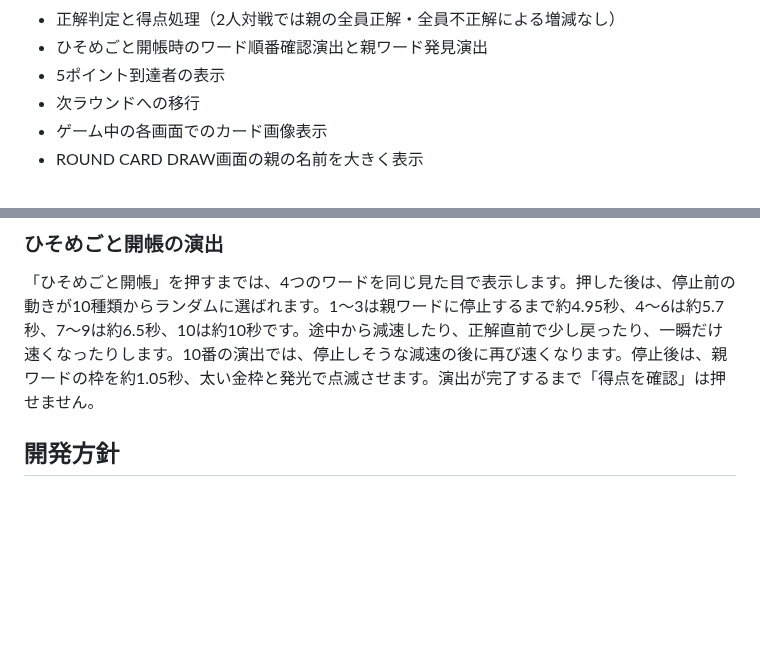
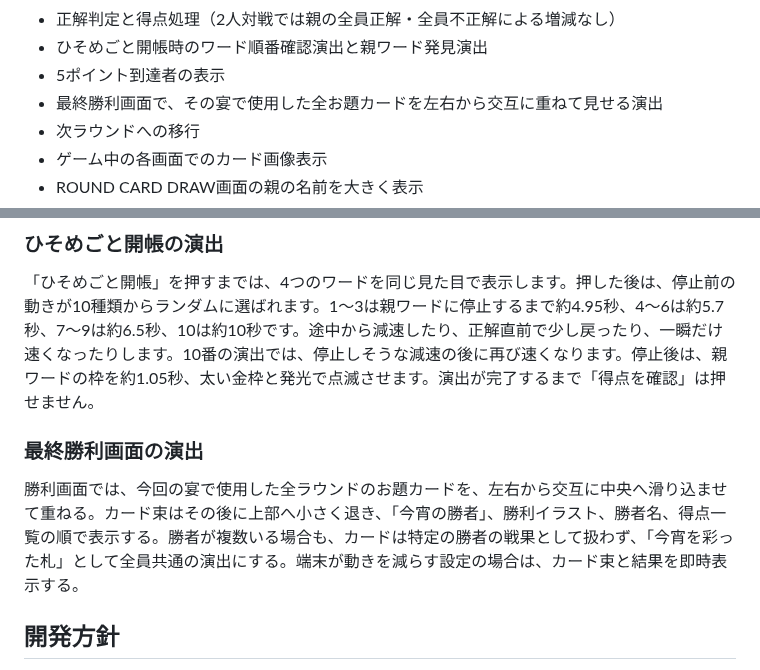
Before and after one commit to syorakusai/board-game, a Markdown page: README.md, 2 parts joined by grey strips. Drawn GitHub-style; blank space fills up the shorter version.

Commit message:
最終勝利画面に札の演出を追加

```diff
--- a/README.md
+++ b/README.md
@@ -312,6 +312,7 @@ cards/
 - 正解判定と得点処理（2人対戦では親の全員正解・全員不正解による増減なし）
 - ひそめごと開帳時のワード順番確認演出と親ワード発見演出
 - 5ポイント到達者の表示
+- 最終勝利画面で、その宴で使用した全お題カードを左右から交互に重ねて見せる演出
 - 次ラウンドへの移行
 - ゲーム中の各画面でのカード画像表示
 - ROUND CARD DRAW画面の親の名前を大きく表示
@@ -334,6 +335,10 @@ cards/
 ### ひそめごと開帳の演出
 
 「ひそめごと開帳」を押すまでは、4つのワードを同じ見た目で表示します。押した後は、停止前の動きが10種類からランダムに選ばれます。1〜3は親ワードに停止するまで約4.95秒、4〜6は約5.7秒、7〜9は約6.5秒、10は約10秒です。途中から減速したり、正解直前で少し戻ったり、一瞬だけ速くなったりします。10番の演出では、停止しそうな減速の後に再び速くなります。停止後は、親ワードの枠を約1.05秒、太い金枠と発光で点滅させます。演出が完了するまで「得点を確認」は押せません。
+
+### 最終勝利画面の演出
+
+勝利画面では、今回の宴で使用した全ラウンドのお題カードを、左右から交互に中央へ滑り込ませて重ねる。カード束はその後に上部へ小さく退き、「今宵の勝者」、勝利イラスト、勝者名、得点一覧の順で表示する。勝者が複数いる場合も、カードは特定の勝者の戦果として扱わず、「今宵を彩った札」として全員共通の演出にする。端末が動きを減らす設定の場合は、カード束と結果を即時表示する。
 
 ## 開発方針
 
```
